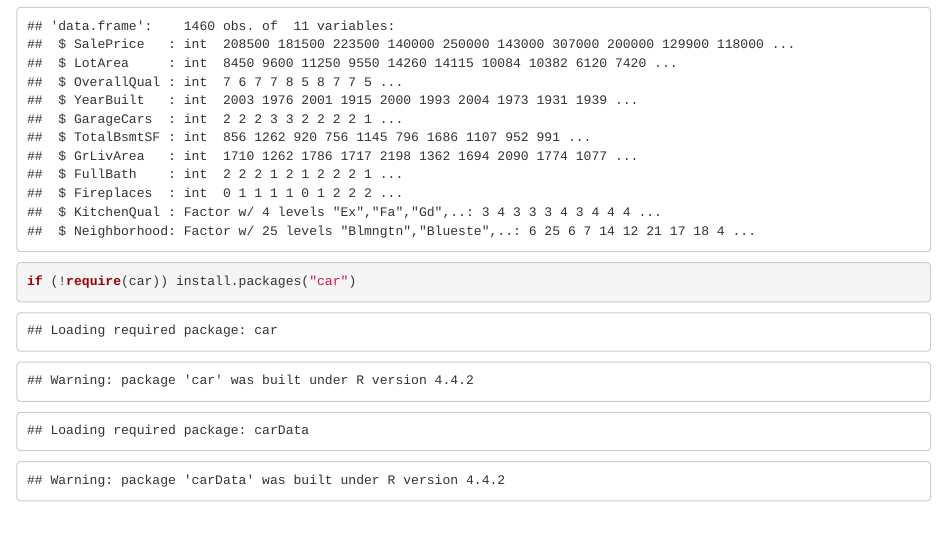
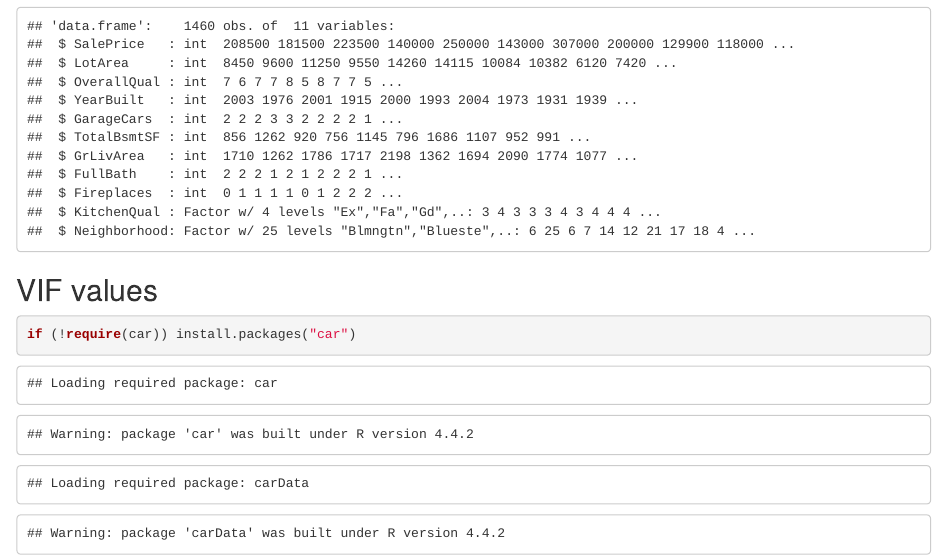
Before and after one commit to DrEaston/cs420-final, an R Markdown document (housing/housing.Rmd): the page in a window 1100 px wide, from 2380 px down. The pictures show the output file housing/housing.html that the author committed with the source, opened offline.

Commit message:
add VIF values

````diff
--- a/housing/housing.Rmd
+++ b/housing/housing.Rmd
@@ -57,6 +57,9 @@ summary(model)
 str(housing_data_clean)
 
 ```
+
+## VIF values
+
 ```{r}
 
 if (!require(car)) install.packages("car")
````
Also changed, not shown: wine/wine_quality.Rmd (+3 -0 lines), housing/housing.html, wine/wine_quality.html.
